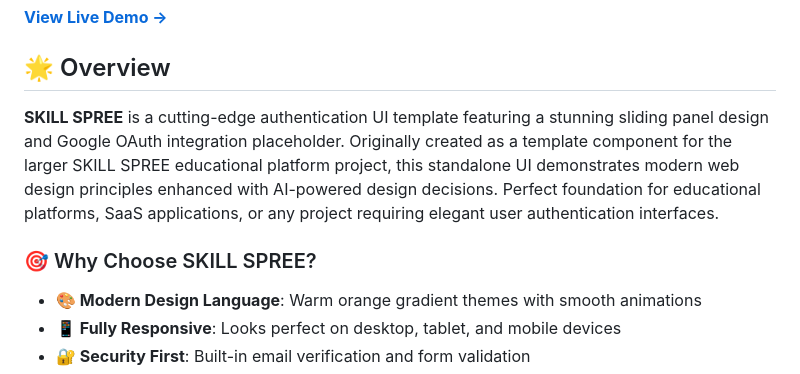
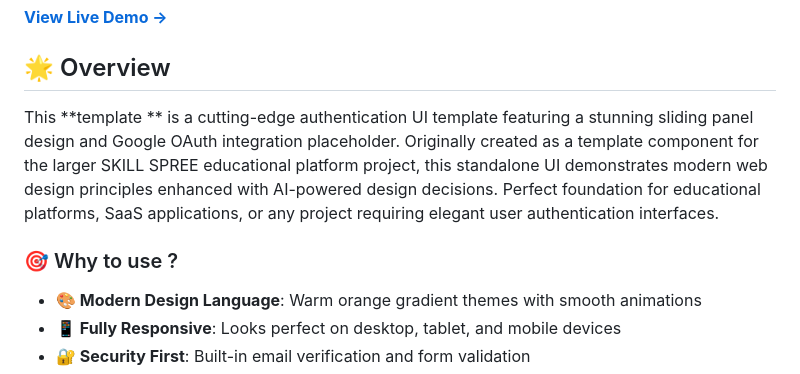
Before and after one commit to ruturaj-018/login-signup-page, a Markdown page: README.md, the part around the change. Drawn GitHub-style.

```diff
--- a/README.md
+++ b/README.md
@@ -13,9 +13,9 @@
 
 ## 🌟 Overview
 
-**SKILL SPREE** is a cutting-edge authentication UI template featuring a stunning sliding panel design and Google OAuth integration placeholder. Originally created as a template component for the larger SKILL SPREE educational platform project, this standalone UI demonstrates modern web design principles enhanced with AI-powered design decisions. Perfect foundation for educational platforms, SaaS applications, or any project requiring elegant user authentication interfaces.
+This **template ** is a cutting-edge authentication UI template featuring a stunning sliding panel design and Google OAuth integration placeholder. Originally created as a template component for the larger SKILL SPREE educational platform project, this standalone UI demonstrates modern web design principles enhanced with AI-powered design decisions. Perfect foundation for educational platforms, SaaS applications, or any project requiring elegant user authentication interfaces.
 
-### 🎯 Why Choose SKILL SPREE?
+### 🎯 Why to use ?
 
 - **🎨 Modern Design Language**: Warm orange gradient themes with smooth animations
 - **📱 Fully Responsive**: Looks perfect on desktop, tablet, and mobile devices
```
